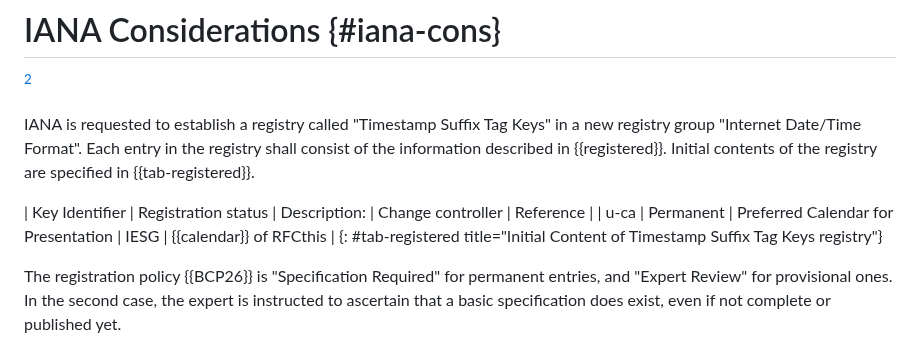
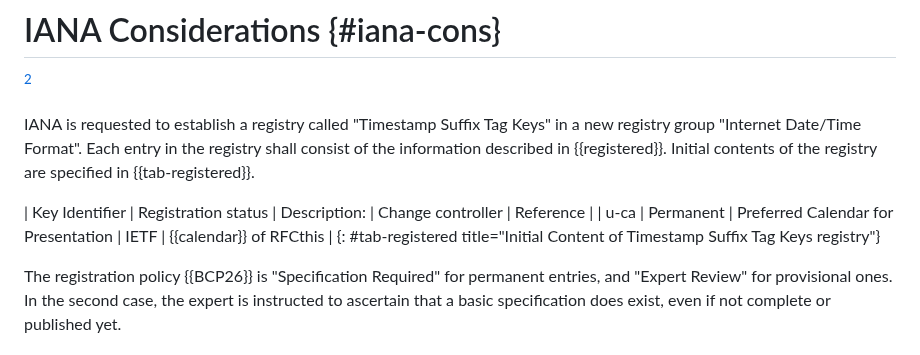
Before and after one commit to ietf-wg-sedate/draft-ietf-sedate-datetime-extended, a Markdown page: draft-ietf-sedate-datetime-extended.md, the part around the change. Rendered like a GitHub page.

Commit message:
update the change controller as per IANA actions

```diff
--- a/draft-ietf-sedate-datetime-extended.md
+++ b/draft-ietf-sedate-datetime-extended.md
@@ -753,7 +753,7 @@ Each entry in the registry shall consist of the information described in {{regis
 Initial contents of the registry are specified in {{tab-registered}}.
 
 | Key Identifier | Registration status | Description:                        | Change controller | Reference             |
-| u-ca           | Permanent           | Preferred Calendar for Presentation | IESG              | {{calendar}} of RFCthis |
+| u-ca           | Permanent           | Preferred Calendar for Presentation | IETF              | {{calendar}} of RFCthis |
 {: #tab-registered title="Initial Content of Timestamp Suffix Tag Keys registry"}
 
 The registration policy {{BCP26}} is "Specification Required" for
```
